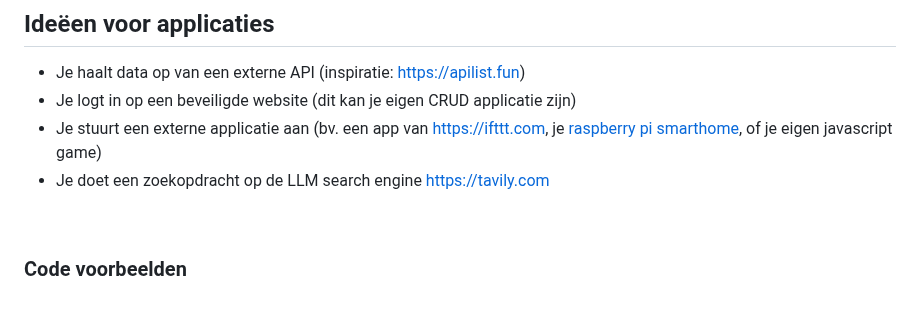
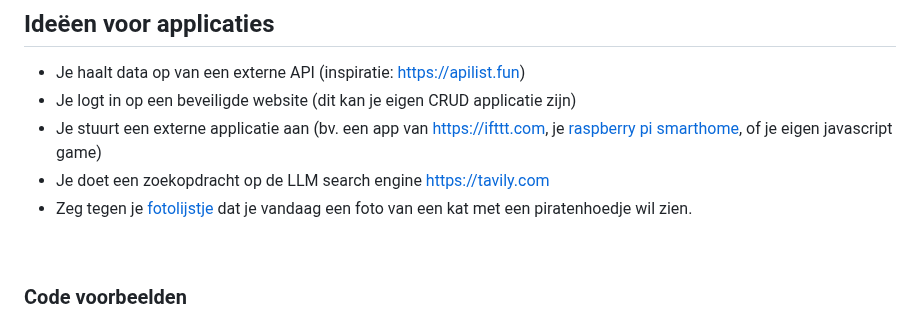
Before and after one commit to HR-CMGT/PRG08-2024-2025, a Markdown page: les9/readme.md, the part around the change. GitHub-like rendering.

```diff
--- a/les9/readme.md
+++ b/les9/readme.md
@@ -119,6 +119,7 @@ const model = new ChatOpenAI({...}).bindTools([multiply]);
 -	Je logt in op een beveiligde website (dit kan je eigen CRUD applicatie zijn)
 -	Je stuurt een externe applicatie aan (bv. een app van https://ifttt.com, je [raspberry pi smarthome](https://www.home-assistant.io/installation/raspberrypi/), of je eigen javascript game)
 -	Je doet een zoekopdracht op de LLM search engine https://tavily.com
+-	Zeg tegen je [fotolijstje](https://www.youtube.com/watch?v=L5PvQj1vfC4) dat je vandaag een foto van een kat met een piratenhoedje wil zien.
 
 <br>
 
```
